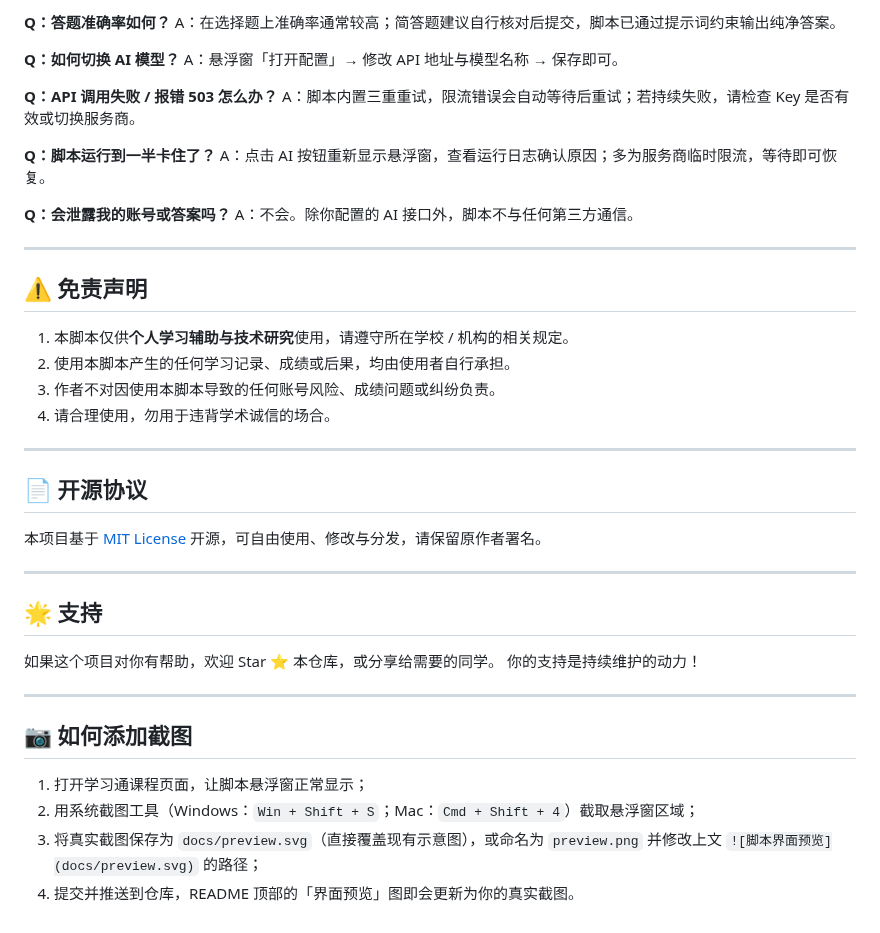
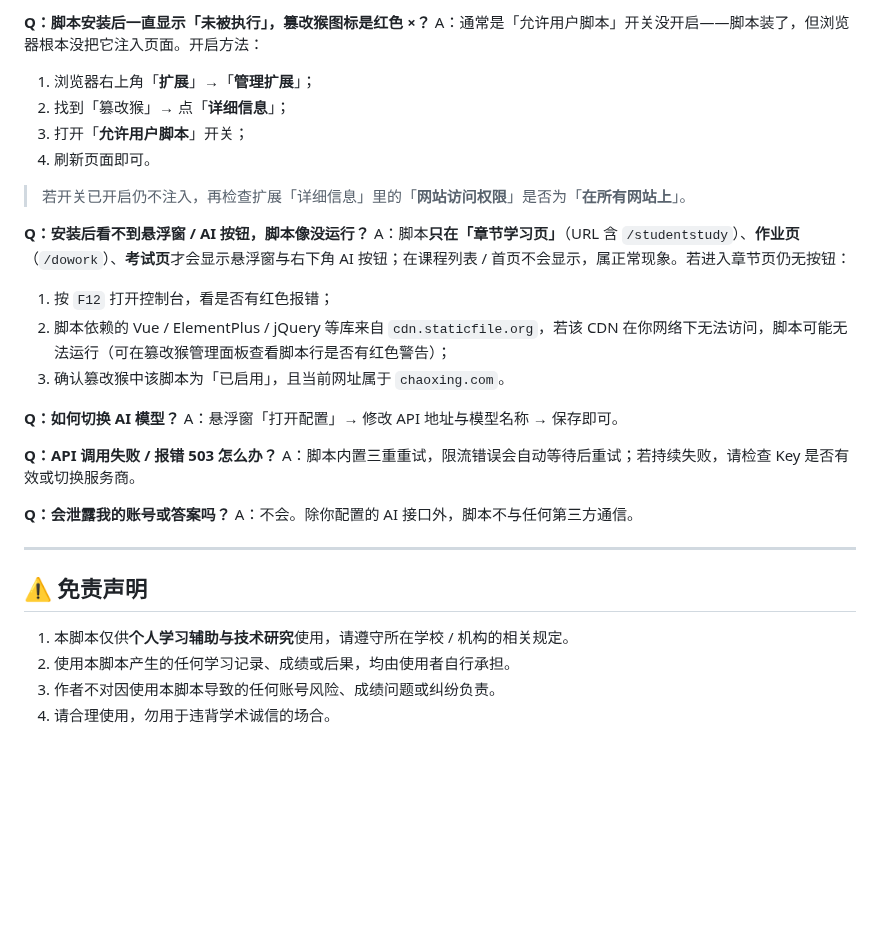
Before and after one commit to March-OwO/Xuexitong-LLM-Assistant, a Markdown page: README.md, the part around one of its changes. GitHub-like rendering; blank space fills up the shorter version.

```diff
--- a/README.md
+++ b/README.md
@@ -150,15 +137,23 @@ Tampermonkey 俗称「篡改猴」，是运行油猴脚本的浏览器扩展，*
 
-**Q：答题准确率如何？**
-A：在选择题上准确率通常较高；简答题建议自行核对后提交，脚本已通过提示词约束输出纯净答案。
+**Q：脚本安装后一直显示「未被执行」，篡改猴图标是红色 ×？**
+A：通常是「允许用户脚本」开关没开启——脚本装了，但浏览器根本没把它注入页面。开启方法：
+1. 浏览器右上角「**扩展**」→「**管理扩展**」；
+2. 找到「篡改猴」→ 点「**详细信息**」；
+3. 打开「**允许用户脚本**」开关；
+4. 刷新页面即可。
+> 若开关已开启仍不注入，再检查扩展「详细信息」里的「**网站访问权限**」是否为「**在所有网站上**」。
+
+**Q：安装后看不到悬浮窗 / AI 按钮，脚本像没运行？**
+A：脚本**只在「章节学习页」**（URL 含 `/studentstudy`）、**作业页**（`/dowork`）、**考试页**才会显示悬浮窗与右下角 AI 按钮；在课程列表 / 首页不会显示，属正常现象。若进入章节页仍无按钮：
+1. 按 `F12` 打开控制台，看是否有红色报错；
+2. 脚本依赖的 Vue / ElementPlus / jQuery 等库来自 `cdn.staticfile.org`，若该 CDN 在你网络下无法访问，脚本可能无法运行（可在篡改猴管理面板查看脚本行是否有红色警告）；
+3. 确认篡改猴中该脚本为「已启用」，且当前网址属于 `chaoxing.com`。
 
 **Q：如何切换 AI 模型？**
 A：悬浮窗「打开配置」→ 修改 API 地址与模型名称 → 保存即可。
 
 **Q：API 调用失败 / 报错 503 怎么办？**
 A：脚本内置三重重试，限流错误会自动等待后重试；若持续失败，请检查 Key 是否有效或切换服务商。
-
-**Q：脚本运行到一半卡住了？**
-A：点击 AI 按钮重新显示悬浮窗，查看运行日志确认原因；多为服务商临时限流，等待即可恢复。
 
 **Q：会泄露我的账号或答案吗？**
 A：不会。除你配置的 AI 接口外，脚本不与任何第三方通信。
@@ -171,25 +166,3 @@ A：不会。除你配置的 AI 接口外，脚本不与任何第三方通信。
 2. 使用本脚本产生的任何学习记录、成绩或后果，均由使用者自行承担。
 3. 作者不对因使用本脚本导致的任何账号风险、成绩问题或纠纷负责。
 4. 请合理使用，勿用于违背学术诚信的场合。
-
----
-
-## 📄 开源协议
-
-本项目基于 [MIT License](./LICENSE) 开源，可自由使用、修改与分发，请保留原作者署名。
-
----
-
-## 🌟 支持
-
-如果这个项目对你有帮助，欢迎 Star ⭐ 本仓库，或分享给需要的同学。
-你的支持是持续维护的动力！
-
----
-
-## 📷 如何添加截图
-
-1. 打开学习通课程页面，让脚本悬浮窗正常显示；
-2. 用系统截图工具（Windows：`Win + Shift + S`；Mac：`Cmd + Shift + 4`）截取悬浮窗区域；
-3. 将真实截图保存为 `docs/preview.svg`（直接覆盖现有示意图），或命名为 `preview.png` 并修改上文 `![脚本界面预览](docs/preview.svg)` 的路径；
-4. 提交并推送到仓库，README 顶部的「界面预览」图即会更新为你的真实截图。
```
Also changed, not shown: other parts of README.md (+28 -41 lines), preview.png (added).
